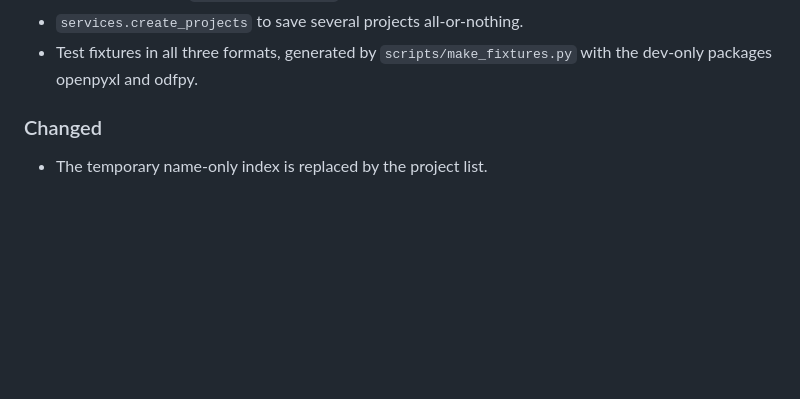
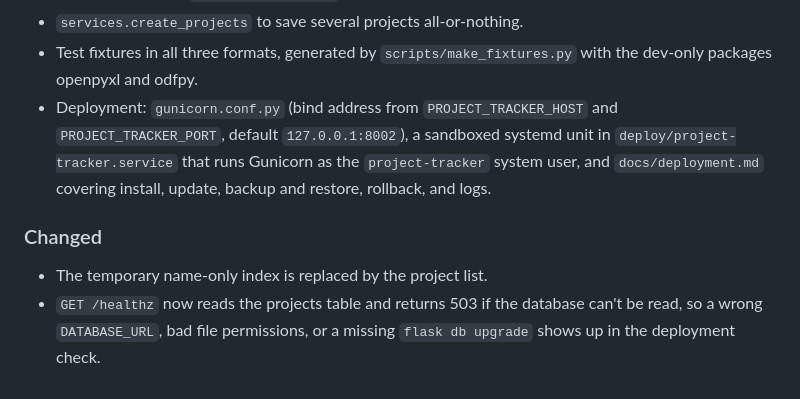
Before and after one commit to jmabes/project-tracker, a Markdown page: CHANGELOG.md, the part around the change. Rendered like a GitHub page; blank space fills up the shorter version.

```diff
--- a/CHANGELOG.md
+++ b/CHANGELOG.md
@@ -52,9 +52,17 @@ and this project adheres to [Semantic Versioning](https://semver.org/spec/v2.0.0
 - `services.create_projects` to save several projects all-or-nothing.
 - Test fixtures in all three formats, generated by `scripts/make_fixtures.py` with
   the dev-only packages openpyxl and odfpy.
+- Deployment: `gunicorn.conf.py` (bind address from `PROJECT_TRACKER_HOST` and
+  `PROJECT_TRACKER_PORT`, default `127.0.0.1:8002`), a sandboxed systemd unit in
+  `deploy/project-tracker.service` that runs Gunicorn as the `project-tracker`
+  system user, and `docs/deployment.md` covering install, update, backup and
+  restore, rollback, and logs.
 
 ### Changed
 
 - The temporary name-only index is replaced by the project list.
+- `GET /healthz` now reads the projects table and returns 503 if the database
+  can't be read, so a wrong `DATABASE_URL`, bad file permissions, or a missing
+  `flask db upgrade` shows up in the deployment check.
 
 [Unreleased]: https://github.com/jmabes/project-tracker/commits/main
```
Also changed, not shown: README.md (+10 -6 lines).
